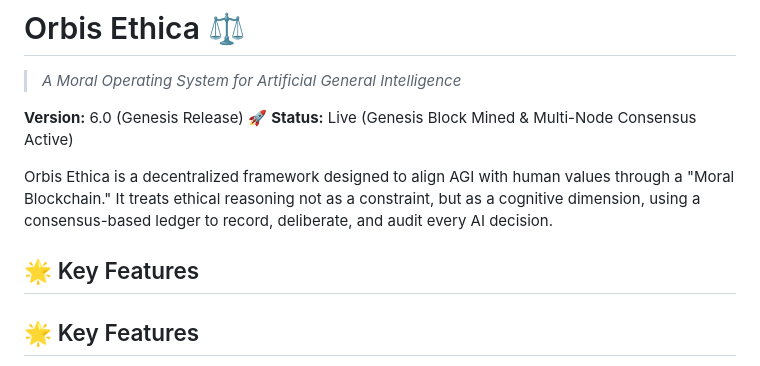
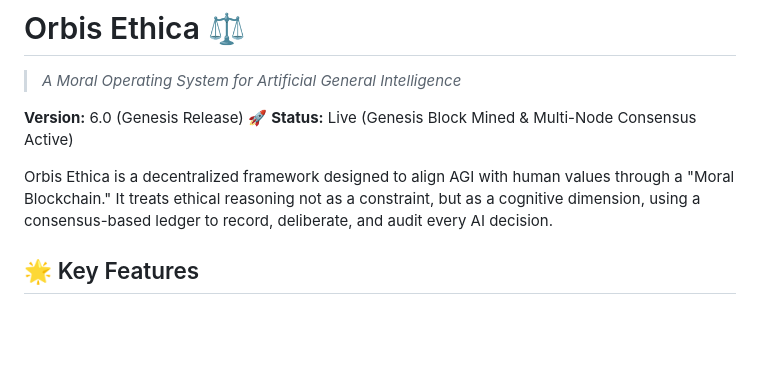
Before and after one commit to Yehielamor/orbis-ethica, a Markdown page: README.md, the part around the change. Rendered like a GitHub page; blank space fills up the shorter version.

```diff
--- a/README.md
+++ b/README.md
@@ -6,7 +6,7 @@
 
 Orbis Ethica is a decentralized framework designed to align AGI with human values through a "Moral Blockchain." It treats ethical reasoning not as a constraint, but as a cognitive dimension, using a consensus-based ledger to record, deliberate, and audit every AI decision.
 
-## 🌟 Key Features
+
 
 ## 🌟 Key Features
 - **Moral Ledger:** Immutable SQLite ledger secured by Merkle Trees and Ed25519 signatures.
```
